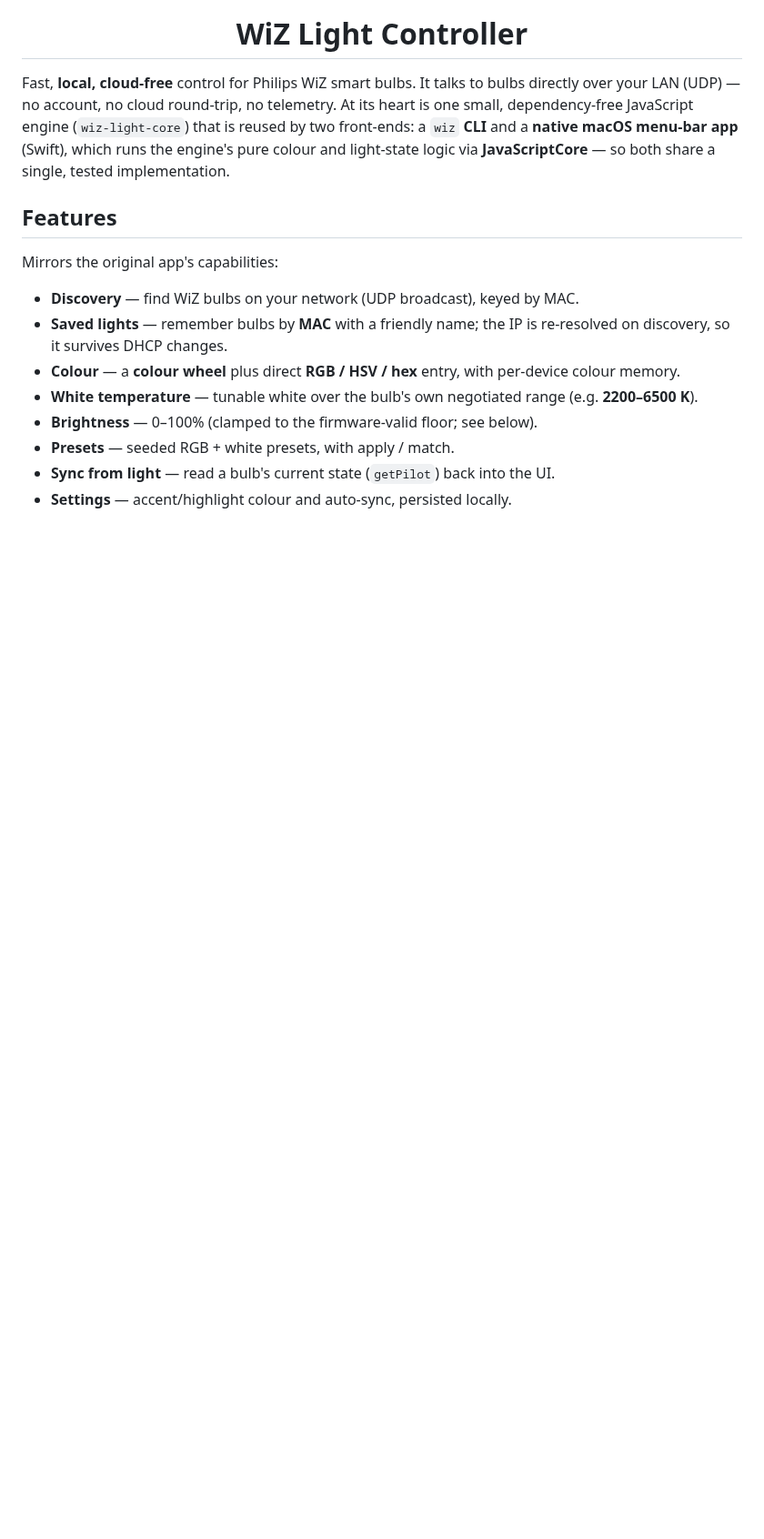
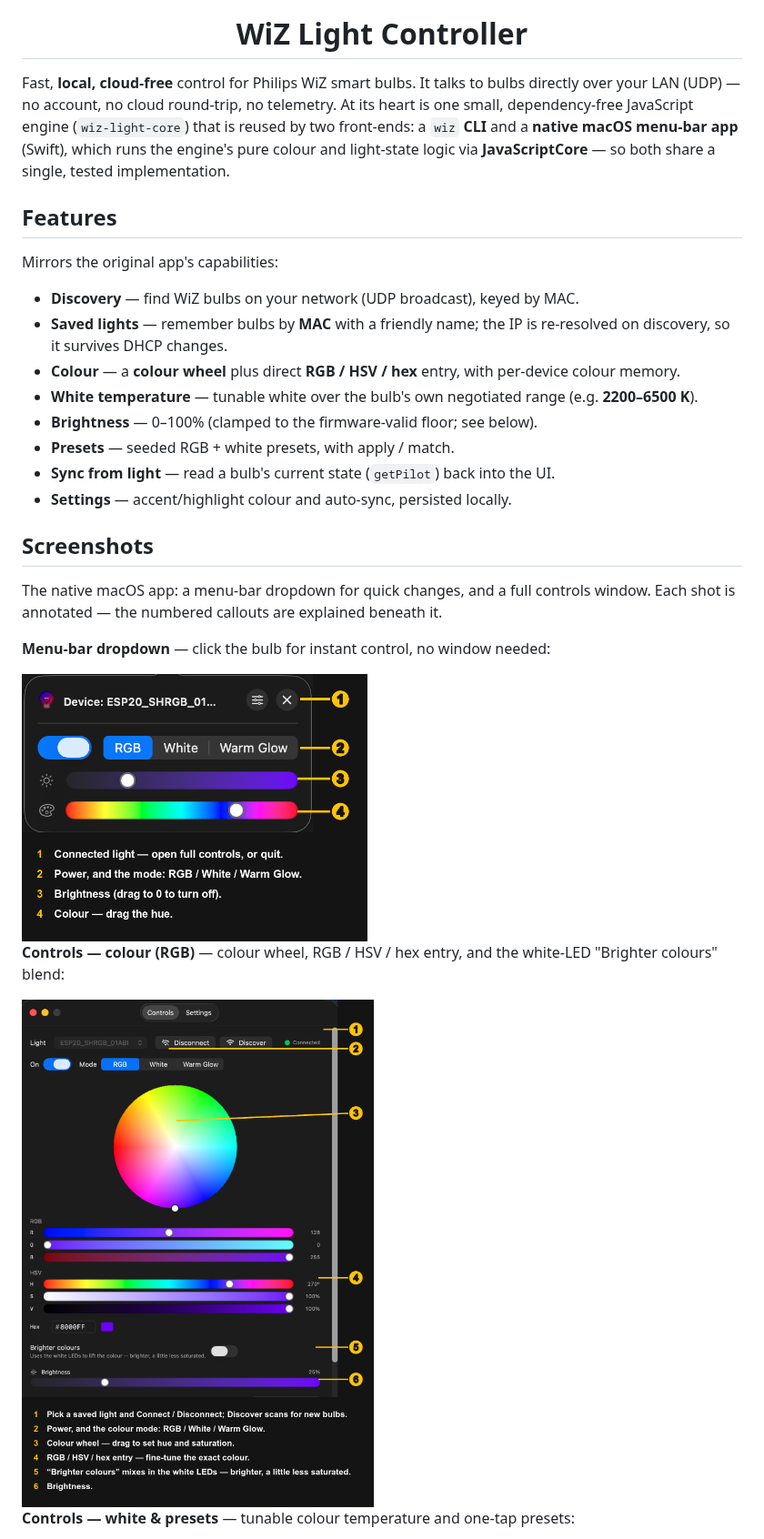
Before and after one commit to MegaManSec/wiz-light-controller, a Markdown page: README.md, the part around one of its changes. Shown at 91% size. Drawn GitHub-style; pictures changed too: assets/screenshot-dropdown.png (added), assets/screenshot-rgb.png (added); blank space fills up the shorter version.

```diff
--- a/README.md
+++ b/README.md
@@ -18,3 +18,18 @@ Mirrors the original app's capabilities:
 - **Presets** — seeded RGB + white presets, with apply / match.
 - **Sync from light** — read a bulb's current state (`getPilot`) back into the UI.
 - **Settings** — accent/highlight colour and auto-sync, persisted locally.
+
+## Screenshots
+
+The native macOS app: a menu-bar dropdown for quick changes, and a full controls window. Each shot is annotated — the numbered callouts are explained beneath it.
+
+**Menu-bar dropdown** — click the bulb for instant control, no window needed:
+
+<img src="assets/screenshot-dropdown.png" alt="Menu-bar dropdown (annotated)" width="380">
+
+**Controls — colour (RGB)** — colour wheel, RGB / HSV / hex entry, and the white-LED "Brighter colours" blend:
+
+<img src="assets/screenshot-rgb.png" alt="RGB colour controls (annotated)" width="520">
+
+**Controls — white & presets** — tunable colour temperature and one-tap presets:
+
```
Also changed, not shown: other parts of README.md (+9 -0 lines), assets/screenshot-discover.png (added), assets/screenshot-settings.png (added), assets/screenshot-white.png (added).
